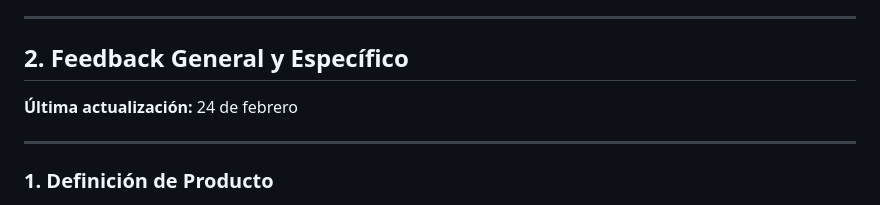
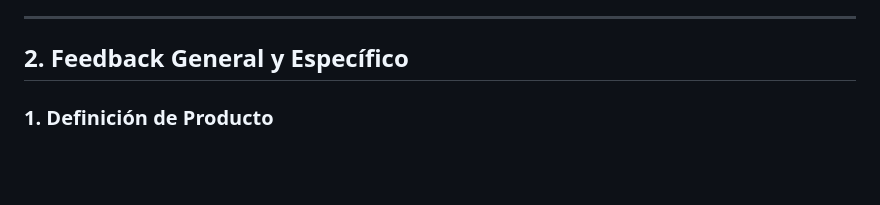
Before and after one commit to G4-AURA/Entrega-S1, a Markdown page: documentacion/4-S2-Entrega-T8/4-S2-contribución-BaseDatos.md, the part around one of its changes. Drawn GitHub-style; blank space fills up the shorter version.

Commit message:
update BCC
Updated section headings for clarity and consistency throughout the document. Improved formatting and organization of feedback and presentation sections.

```diff
--- a/documentacion/4-S2-Entrega-T8/4-S2-contribución-BaseDatos.md
+++ b/documentacion/4-S2-Entrega-T8/4-S2-contribución-BaseDatos.md
@@ -31,10 +31,6 @@ https://github.com/ispp-2026/common-knowledge-base
 ---
 
 ## 2. Feedback General y Específico
-
- **Última actualización:** 24 de febrero
-
----
 
 ### 1. Definición de Producto
 
```
Also changed, not shown: other parts of documentacion/4-S2-Entrega-T8/4-S2-contribución-BaseDatos.md (+20 -22 lines).
